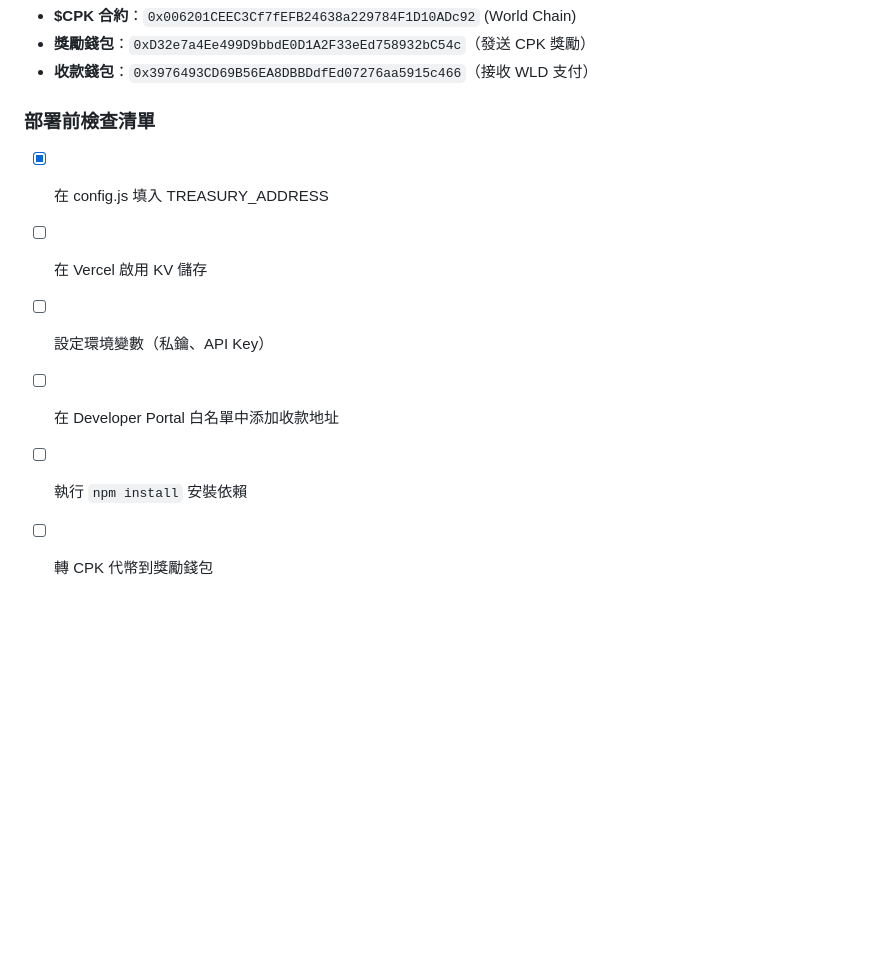
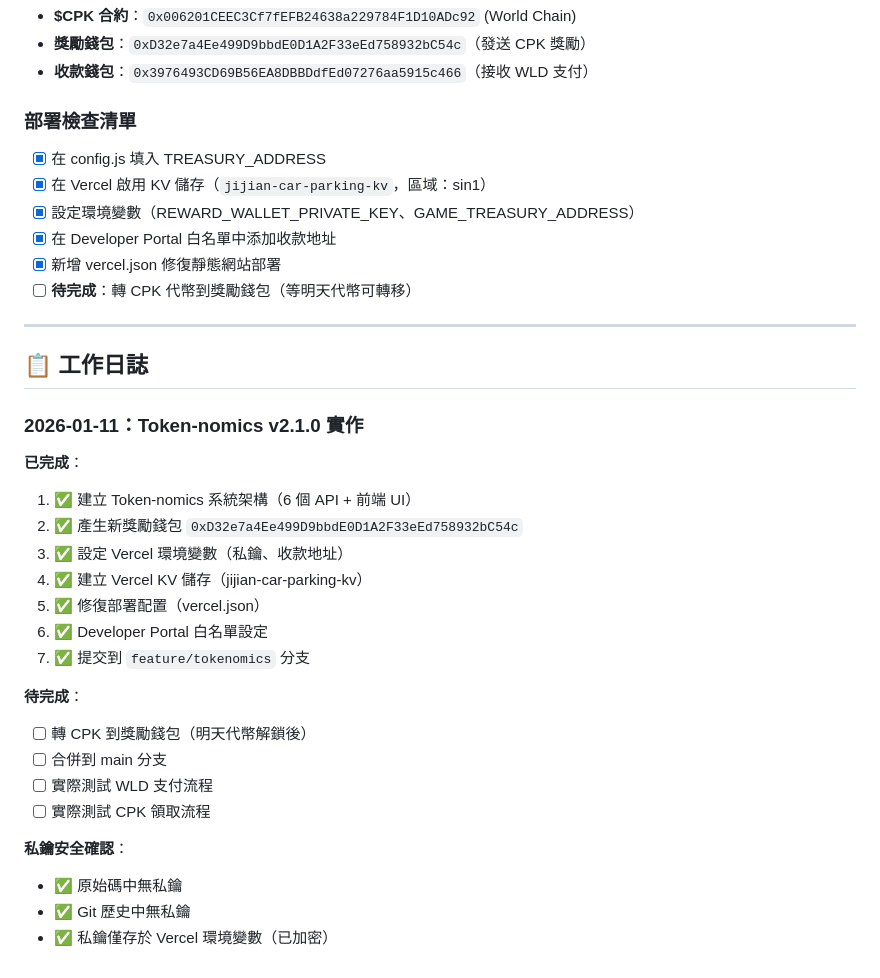
Before and after one commit to dAAAb/jijian-parking, a Markdown page: CLAUDE.md, the part around the change. GitHub-like rendering; blank space fills up the shorter version.

```diff
--- a/CLAUDE.md
+++ b/CLAUDE.md
@@ -259,11 +259,37 @@ KV_REST_API_TOKEN=<Token>
 - **獎勵錢包**：`0xD32e7a4Ee499D9bbdE0D1A2F33eEd758932bC54c`（發送 CPK 獎勵）
 - **收款錢包**：`0x3976493CD69B56EA8DBBDdfEd07276aa5915c466`（接收 WLD 支付）
 
-### 部署前檢查清單
+### 部署檢查清單
 
 - [x] 在 config.js 填入 TREASURY_ADDRESS
-- [ ] 在 Vercel 啟用 KV 儲存
-- [ ] 設定環境變數（私鑰、API Key）
-- [ ] 在 Developer Portal 白名單中添加收款地址
-- [ ] 執行 `npm install` 安裝依賴
-- [ ] 轉 CPK 代幣到獎勵錢包
+- [x] 在 Vercel 啟用 KV 儲存（`jijian-car-parking-kv`，區域：sin1）
+- [x] 設定環境變數（REWARD_WALLET_PRIVATE_KEY、GAME_TREASURY_ADDRESS）
+- [x] 在 Developer Portal 白名單中添加收款地址
+- [x] 新增 vercel.json 修復靜態網站部署
+- [ ] **待完成**：轉 CPK 代幣到獎勵錢包（等明天代幣可轉移）
+
+---
+
+## 📋 工作日誌
+
+### 2026-01-11：Token-nomics v2.1.0 實作
+
+**已完成**：
+1. ✅ 建立 Token-nomics 系統架構（6 個 API + 前端 UI）
+2. ✅ 產生新獎勵錢包 `0xD32e7a4Ee499D9bbdE0D1A2F33eEd758932bC54c`
+3. ✅ 設定 Vercel 環境變數（私鑰、收款地址）
+4. ✅ 建立 Vercel KV 儲存（jijian-car-parking-kv）
+5. ✅ 修復部署配置（vercel.json）
+6. ✅ Developer Portal 白名單設定
+7. ✅ 提交到 `feature/tokenomics` 分支
+
+**待完成**：
+- [ ] 轉 CPK 到獎勵錢包（明天代幣解鎖後）
+- [ ] 合併到 main 分支
+- [ ] 實際測試 WLD 支付流程
+- [ ] 實際測試 CPK 領取流程
+
+**私鑰安全確認**：
+- ✅ 原始碼中無私鑰
+- ✅ Git 歷史中無私鑰
+- ✅ 私鑰僅存於 Vercel 環境變數（已加密）
```
